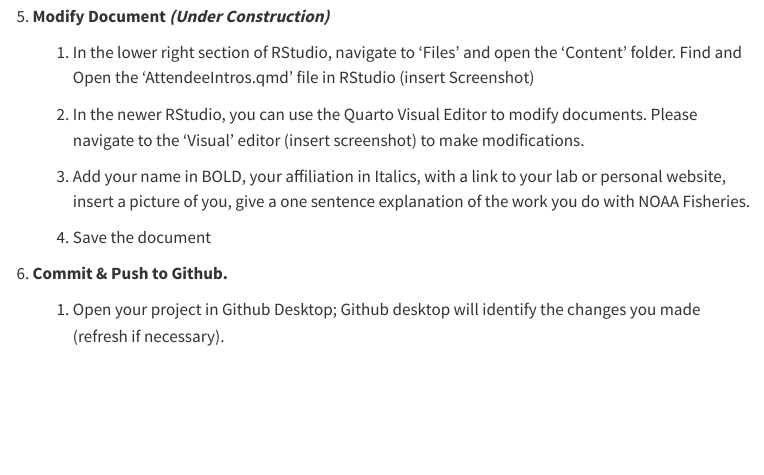
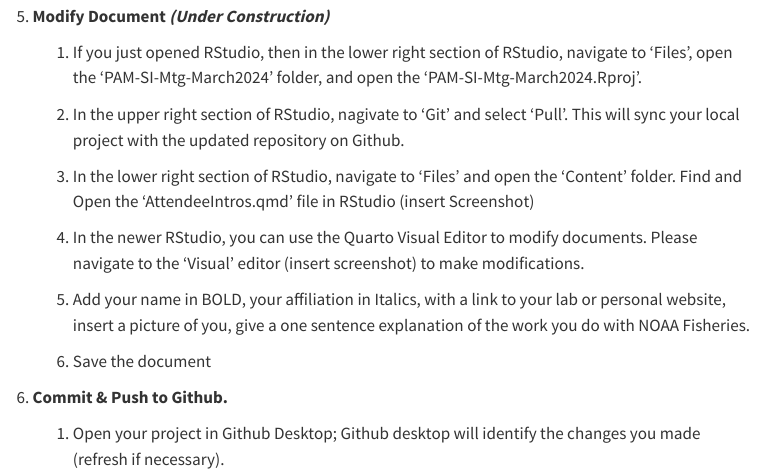
Before and after one commit to nmfs-ost/PAM-OpenScience, a Quarto document (content/PAM-SI-Mtg-Prep.qmd): the page in a window 1100 px wide, from 1880 px down. Rendered offline with R 4.5, knitr and Pandoc in place of Quarto, with nearby package versions; menus at the side of the page are left out.

Commit message:
edited instruction for opening project and pulling from git

```diff
--- a/content/PAM-SI-Mtg-Prep.qmd
+++ b/content/PAM-SI-Mtg-Prep.qmd
@@ -59,13 +59,17 @@ The tasks outlined below will help us practice working together with a shared Gi
 
 5.  **Modify Document *(Under Construction)***
 
-    1.  In the lower right section of RStudio, navigate to 'Files' and open the 'Content' folder. Find and Open the 'AttendeeIntros.qmd' file in RStudio (insert Screenshot)
+    1.  If you just opened RStudio, then in the lower right section of RStudio, navigate to 'Files', open the 'PAM-SI-Mtg-March2024' folder, and open the 'PAM-SI-Mtg-March2024.Rproj'.
 
-    2.  In the newer RStudio, you can use the Quarto Visual Editor to modify documents. Please navigate to the 'Visual' editor (insert screenshot) to make modifications.
+    2.  In the upper right section of RStudio, nagivate to 'Git' and select 'Pull'. This will sync your local project with the updated repository on Github.
 
-    3.  Add your name in BOLD, your affiliation in Italics, with a link to your lab or personal website, insert a picture of you, give a one sentence explanation of the work you do with NOAA Fisheries.
+    3.  In the lower right section of RStudio, navigate to 'Files' and open the 'Content' folder. Find and Open the 'AttendeeIntros.qmd' file in RStudio (insert Screenshot)
 
-    4.  Save the document
+    4.  In the newer RStudio, you can use the Quarto Visual Editor to modify documents. Please navigate to the 'Visual' editor (insert screenshot) to make modifications.
+
+    5.  Add your name in BOLD, your affiliation in Italics, with a link to your lab or personal website, insert a picture of you, give a one sentence explanation of the work you do with NOAA Fisheries.
+
+    6.  Save the document
 
 6.  **Commit & Push to Github.**
 
```
